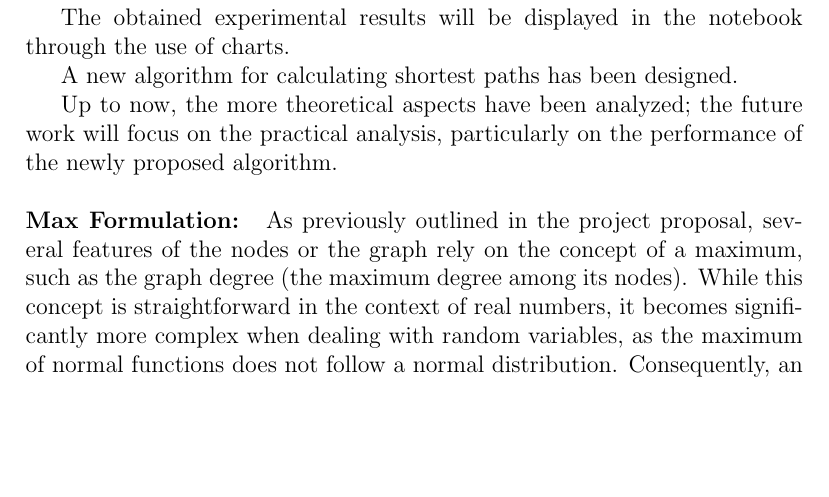
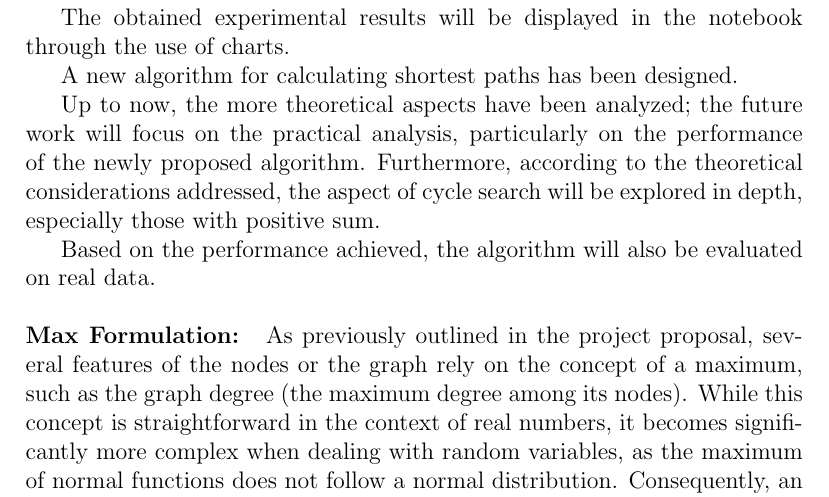
Before and after one commit to Mark55X/LearningFromNetworksProject, a LaTeX document (docs/midterm/midterm.tex, which reads docs/midterm/sections/introduction.tex): part of page 2 of 3, cut so that both start at the same text, the shorter picture padded with empty space. Compiled offline with pdfLaTeX.

Commit message:
updated intro

```diff
--- a/docs/midterm/sections/introduction.tex
+++ b/docs/midterm/sections/introduction.tex
@@ -17,7 +17,9 @@ A new algorithm for calculating shortest paths has been designed.
 
 %and will be presented its implementation has begun (spiegare meglio che è una variante del floyd-warshall o comunque dire che ci basiamo su un approccio Greedy)
 %spiegare l'idea di base (analisi statica e dinamica) e dire che abbiamo implementato l'algoritmo come variante di fw e che ora faremo i test e analisi di performance.
-Up to now, the more theoretical aspects have been analyzed; the future work will focus on the practical analysis, particularly on the performance of the newly proposed algorithm.
+Up to now, the more theoretical aspects have been analyzed; the future work will focus on the practical analysis, particularly on the performance of the newly proposed algorithm. Furthermore, according to the theoretical considerations addressed, the aspect of cycle search will be explored in depth, especially those with positive sum.
+
+Based on the performance achieved, the algorithm will also be evaluated on real data.
 %Up to now the more theoretical aspects have been analized, the future work will concentrare on the practical analysis, in particular on the performances of the new proposed algorithm.
 %For the final report, it was planned to (spiegare cosa si vuole fare e cosa ci siamo prefissati di fare, quindi performance profile ecc)
 \end{projsection}
```
